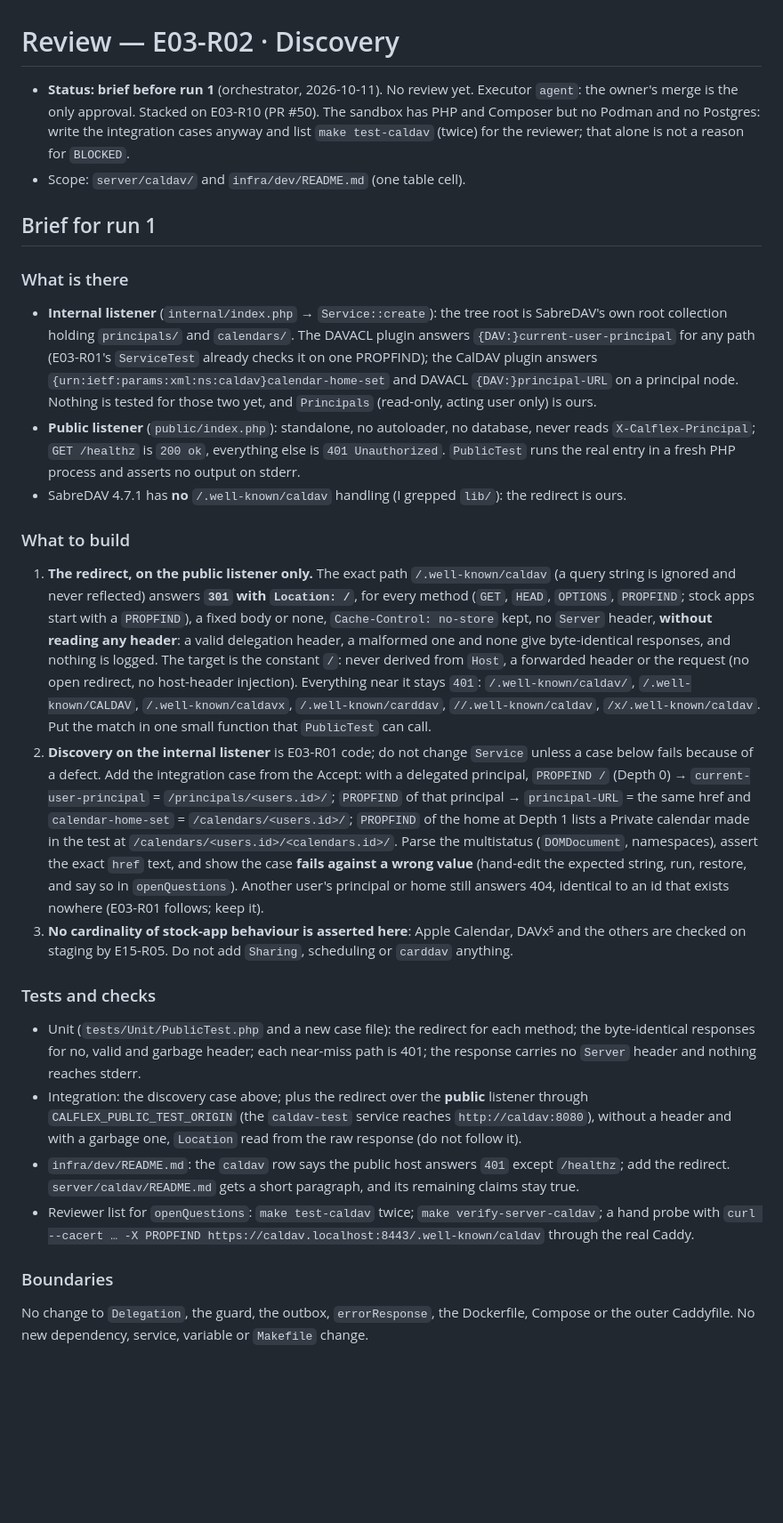
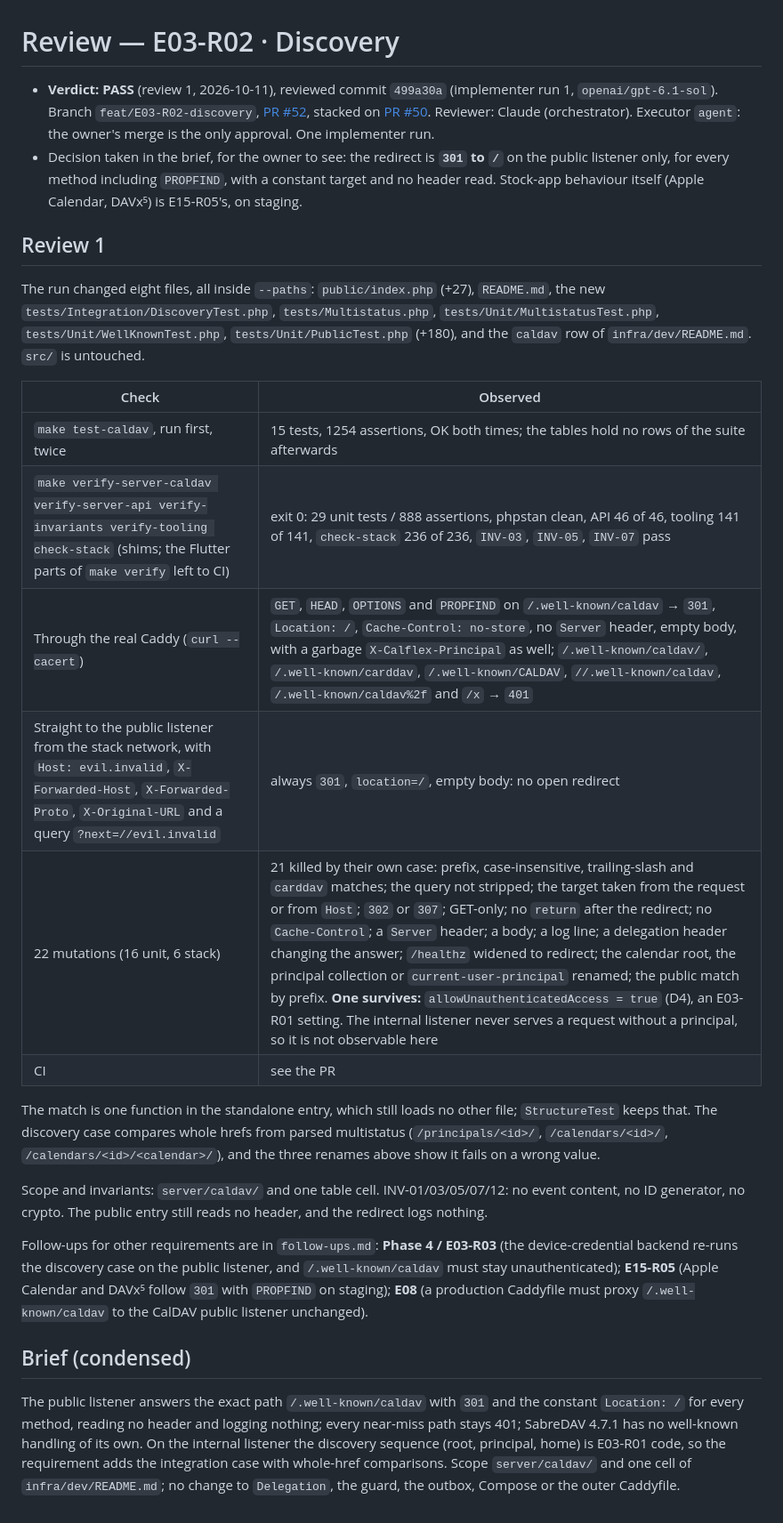
Before and after one commit to fabelhaft-io/flexcalendar, a Markdown page: docs/reviews/E03-R02.md, the part around the change. Shown at 89% size. GitHub-like rendering; blank space fills up the shorter version.

Commit message:
doc(E03-R02): review 1 (PASS)
The redirect holds through the real Caddy for every method, near-miss paths
stay 401, Host and forwarded headers cannot change the target, and the
discovery case compares whole hrefs. 21 of 22 mutations are killed; the one
survivor is an E03-R01 setting that is not observable on the internal
listener.

Co-Authored-By: Claude Sonnet 5.5 <noreply@anthropic.com>

```diff
--- a/docs/reviews/E03-R02.md
+++ b/docs/reviews/E03-R02.md
@@ -1,29 +1,27 @@
 # Review — E03-R02 · Discovery
 
-- **Status: brief before run 1** (orchestrator, 2026-10-11). No review yet. Executor `agent`: the owner's merge is the only approval. Stacked on E03-R10 (PR #50). The sandbox has PHP and Composer but no Podman and no Postgres: write the integration cases anyway and list `make test-caldav` (twice) for the reviewer; that alone is not a reason for `BLOCKED`.
-- Scope: `server/caldav/` and `infra/dev/README.md` (one table cell).
+- **Verdict: PASS** (review 1, 2026-10-11), reviewed commit `499a30a` (implementer run 1, `openai/gpt-6.1-sol`). Branch `feat/E03-R02-discovery`, [PR #52](https://github.com/fabelhaft-io/flexcalendar/pull/52), stacked on [PR #50](https://github.com/fabelhaft-io/flexcalendar/pull/50). Reviewer: Claude (orchestrator). Executor `agent`: the owner's merge is the only approval. One implementer run.
+- Decision taken in the brief, for the owner to see: the redirect is **`301` to `/`** on the public listener only, for every method including `PROPFIND`, with a constant target and no header read. Stock-app behaviour itself (Apple Calendar, DAVx⁵) is E15-R05's, on staging.
 
-## Brief for run 1
+## Review 1
 
-### What is there
+The run changed eight files, all inside `--paths`: `public/index.php` (+27), `README.md`, the new `tests/Integration/DiscoveryTest.php`, `tests/Multistatus.php`, `tests/Unit/MultistatusTest.php`, `tests/Unit/WellKnownTest.php`, `tests/Unit/PublicTest.php` (+180), and the `caldav` row of `infra/dev/README.md`. `src/` is untouched.
 
-- **Internal listener** (`internal/index.php` → `Service::create`): the tree root is SabreDAV's own root collection holding `principals/` and `calendars/`. The DAVACL plugin answers `{DAV:}current-user-principal` for any path (E03-R01's `ServiceTest` already checks it on one PROPFIND); the CalDAV plugin answers `{urn:ietf:params:xml:ns:caldav}calendar-home-set` and DAVACL `{DAV:}principal-URL` on a principal node. Nothing is tested for those two yet, and `Principals` (read-only, acting user only) is ours.
-- **Public listener** (`public/index.php`): standalone, no autoloader, no database, never reads `X-Calflex-Principal`; `GET /healthz` is `200 ok`, everything else is `401 Unauthorized`. `PublicTest` runs the real entry in a fresh PHP process and asserts no output on stderr.
-- SabreDAV 4.7.1 has **no** `/.well-known/caldav` handling (I grepped `lib/`): the redirect is ours.
+| Check | Observed |
+|---|---|
+| `make test-caldav`, run first, twice | 15 tests, 1254 assertions, OK both times; the tables hold no rows of the suite afterwards |
+| `make verify-server-caldav verify-server-api verify-invariants verify-tooling check-stack` (shims; the Flutter parts of `make verify` left to CI) | exit 0: 29 unit tests / 888 assertions, phpstan clean, API 46 of 46, tooling 141 of 141, `check-stack` 236 of 236, `INV-03`, `INV-05`, `INV-07` pass |
+| Through the real Caddy (`curl --cacert`) | `GET`, `HEAD`, `OPTIONS` and `PROPFIND` on `/.well-known/caldav` → `301`, `Location: /`, `Cache-Control: no-store`, no `Server` header, empty body, with a garbage `X-Calflex-Principal` as well; `/.well-known/caldav/`, `/.well-known/carddav`, `/.well-known/CALDAV`, `//.well-known/caldav`, `/.well-known/caldav%2f` and `/x` → `401` |
+| Straight to the public listener from the stack network, with `Host: evil.invalid`, `X-Forwarded-Host`, `X-Forwarded-Proto`, `X-Original-URL` and a query `?next=//evil.invalid` | always `301`, `location=/`, empty body: no open redirect |
+| 22 mutations (16 unit, 6 stack) | 21 killed by their own case: prefix, case-insensitive, trailing-slash and `carddav` matches; the query not stripped; the target taken from the request or from `Host`; `302` or `307`; GET-only; no `return` after the redirect; no `Cache-Control`; a `Server` header; a body; a log line; a delegation header changing the answer; `/healthz` widened to redirect; the calendar root, the principal collection or `current-user-principal` renamed; the public match by prefix. **One survives:** `allowUnauthenticatedAccess = true` (D4), an E03-R01 setting. The internal listener never serves a request without a principal, so it is not observable here |
+| CI | see the PR |
 
-### What to build
+The match is one function in the standalone entry, which still loads no other file; `StructureTest` keeps that. The discovery case compares whole hrefs from parsed multistatus (`/principals/<id>/`, `/calendars/<id>/`, `/calendars/<id>/<calendar>/`), and the three renames above show it fails on a wrong value.
 
-1. **The redirect, on the public listener only.** The exact path `/.well-known/caldav` (a query string is ignored and never reflected) answers **`301` with `Location: /`**, for every method (`GET`, `HEAD`, `OPTIONS`, `PROPFIND`; stock apps start with a `PROPFIND`), a fixed body or none, `Cache-Control: no-store` kept, no `Server` header, **without reading any header**: a valid delegation header, a malformed one and none give byte-identical responses, and nothing is logged. The target is the constant `/`: never derived from `Host`, a forwarded header or the request (no open redirect, no host-header injection). Everything near it stays `401`: `/.well-known/caldav/`, `/.well-known/CALDAV`, `/.well-known/caldavx`, `/.well-known/carddav`, `//.well-known/caldav`, `/x/.well-known/caldav`. Put the match in one small function that `PublicTest` can call.
-2. **Discovery on the internal listener** is E03-R01 code; do not change `Service` unless a case below fails because of a defect. Add the integration case from the Accept: with a delegated principal, `PROPFIND /` (Depth 0) → `current-user-principal` = `/principals/<users.id>/`; `PROPFIND` of that principal → `principal-URL` = the same href and `calendar-home-set` = `/calendars/<users.id>/`; `PROPFIND` of the home at Depth 1 lists a Private calendar made in the test at `/calendars/<users.id>/<calendars.id>/`. Parse the multistatus (`DOMDocument`, namespaces), assert the exact `href` text, and show the case **fails against a wrong value** (hand-edit the expected string, run, restore, and say so in `openQuestions`). Another user's principal or home still answers 404, identical to an id that exists nowhere (E03-R01 follows; keep it).
-3. **No cardinality of stock-app behaviour is asserted here**: Apple Calendar, DAVx⁵ and the others are checked on staging by E15-R05. Do not add `Sharing`, scheduling or `carddav` anything.
+Scope and invariants: `server/caldav/` and one table cell. INV-01/03/05/07/12: no event content, no ID generator, no crypto. The public entry still reads no header, and the redirect logs nothing.
 
-### Tests and checks
+Follow-ups for other requirements are in `follow-ups.md`: **Phase 4 / E03-R03** (the device-credential backend re-runs the discovery case on the public listener, and `/.well-known/caldav` must stay unauthenticated); **E15-R05** (Apple Calendar and DAVx⁵ follow `301` with `PROPFIND` on staging); **E08** (a production Caddyfile must proxy `/.well-known/caldav` to the CalDAV public listener unchanged).
 
-- Unit (`tests/Unit/PublicTest.php` and a new case file): the redirect for each method; the byte-identical responses for no, valid and garbage header; each near-miss path is 401; the response carries no `Server` header and nothing reaches stderr.
-- Integration: the discovery case above; plus the redirect over the **public** listener through `CALFLEX_PUBLIC_TEST_ORIGIN` (the `caldav-test` service reaches `http://caldav:8080`), without a header and with a garbage one, `Location` read from the raw response (do not follow it).
-- `infra/dev/README.md`: the `caldav` row says the public host answers `401` except `/healthz`; add the redirect. `server/caldav/README.md` gets a short paragraph, and its remaining claims stay true.
-- Reviewer list for `openQuestions`: `make test-caldav` twice; `make verify-server-caldav`; a hand probe with `curl --cacert … -X PROPFIND https://caldav.localhost:8443/.well-known/caldav` through the real Caddy.
+## Brief (condensed)
 
-### Boundaries
-
-No change to `Delegation`, the guard, the outbox, `errorResponse`, the Dockerfile, Compose or the outer Caddyfile. No new dependency, service, variable or `Makefile` change.
+The public listener answers the exact path `/.well-known/caldav` with `301` and the constant `Location: /` for every method, reading no header and logging nothing; every near-miss path stays 401; SabreDAV 4.7.1 has no well-known handling of its own. On the internal listener the discovery sequence (root, principal, home) is E03-R01 code, so the requirement adds the integration case with whole-href comparisons. Scope `server/caldav/` and one cell of `infra/dev/README.md`; no change to `Delegation`, the guard, the outbox, Compose or the outer Caddyfile.
```
Also changed, not shown: docs/epics/E03-caldav-service.md (+1 -1 lines), docs/reviews/follow-ups.md (+6 -2 lines).
